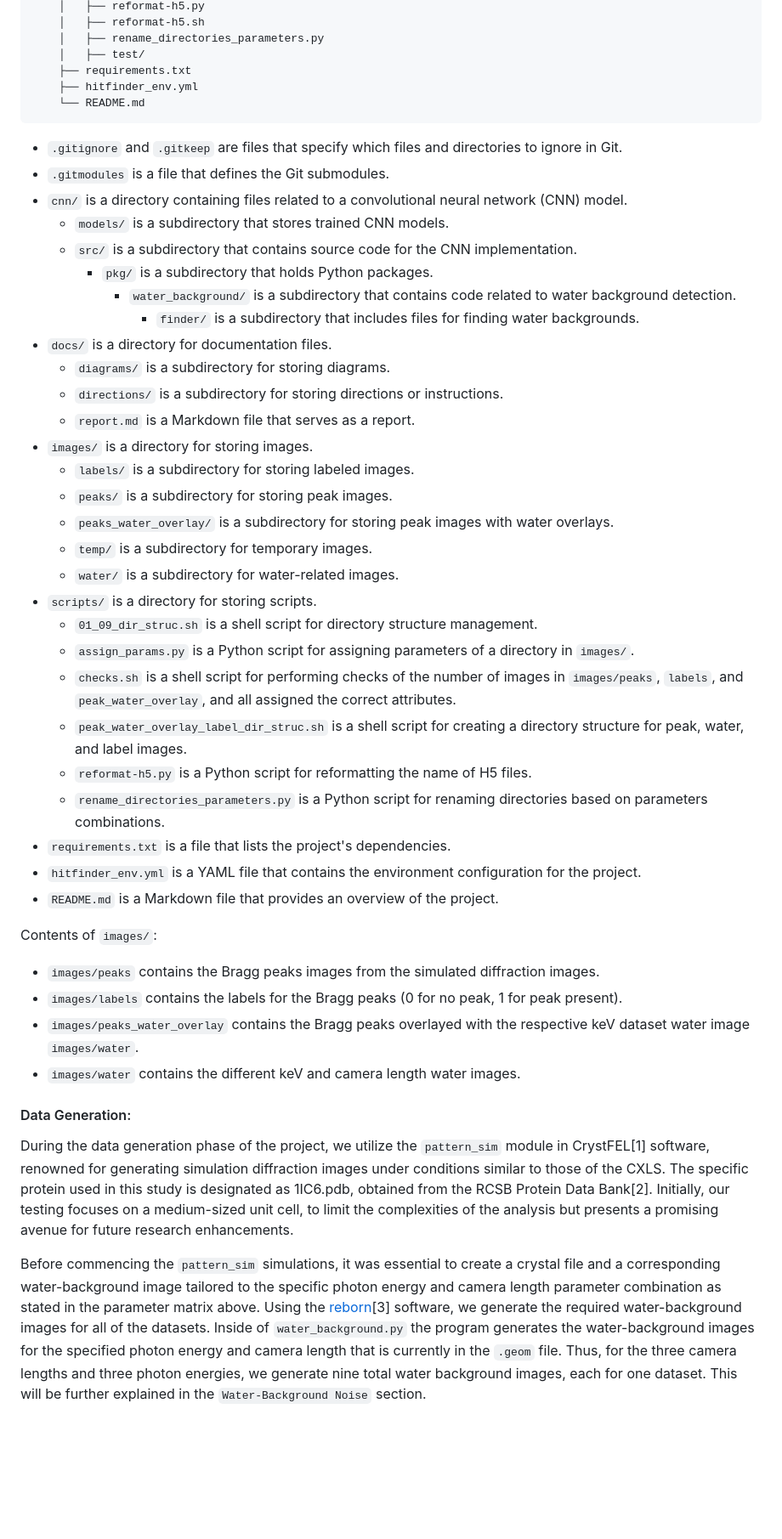
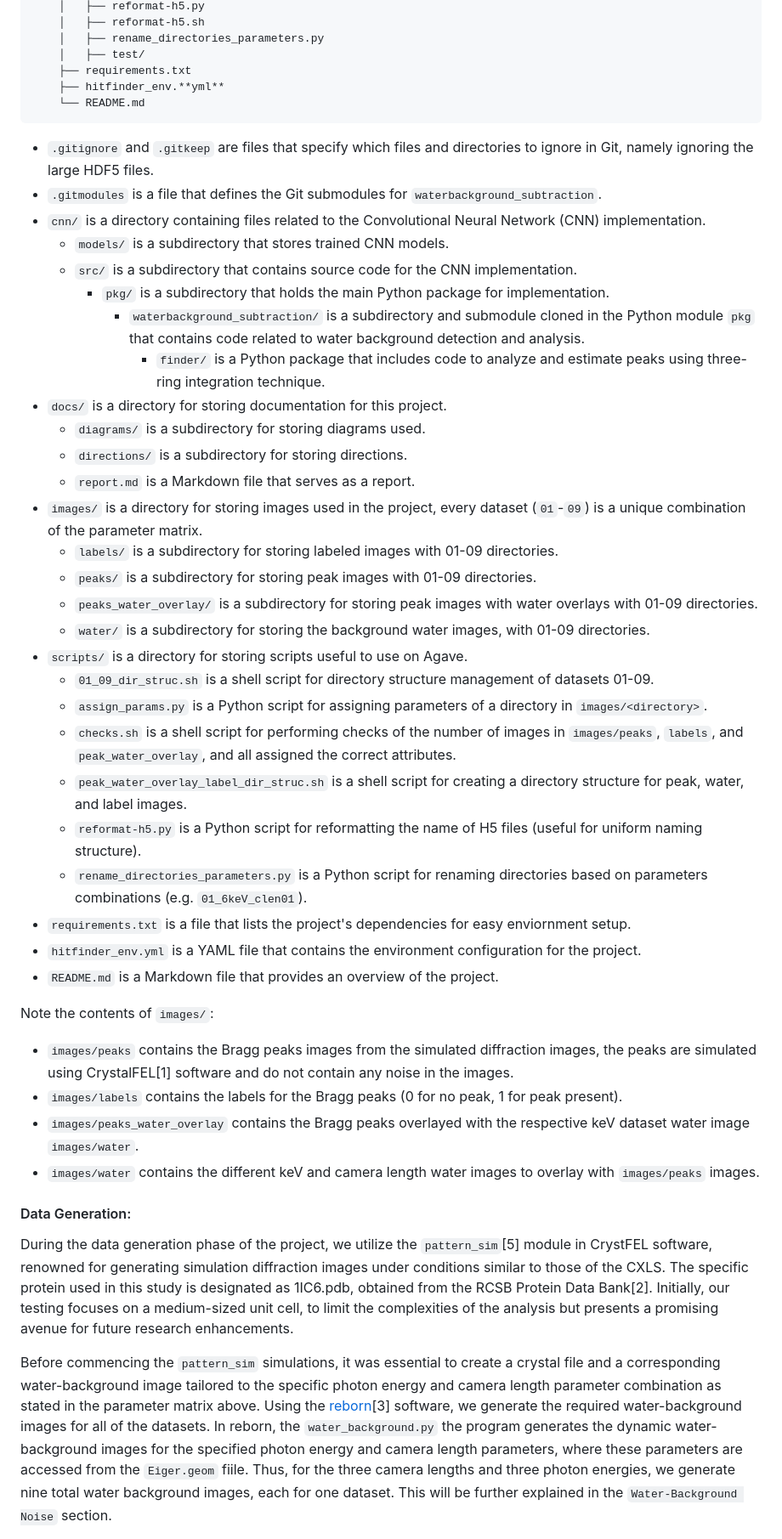
Before and after one commit to adamkurth/cxls_hitfinder, a Markdown page: docs/report.md, the part around one of its changes. Shown at 85% size. Rendered like a GitHub page; blank space fills up the shorter version.

Commit message:
report.md / finished until Data Processsing

````diff
--- a/docs/report.md
+++ b/docs/report.md
@@ -84,48 +87,47 @@ cxls_hitfinder/
     │   ├── rename_directories_parameters.py
     │   ├── test/
     ├── requirements.txt
-    ├── hitfinder_env.yml
+    ├── hitfinder_env.**yml**
     └── README.md
 ```
 
-- `.gitignore` and `.gitkeep` are files that specify which files and directories to ignore in Git.
-- `.gitmodules` is a file that defines the Git submodules.
-- `cnn/` is a directory containing files related to a convolutional neural network (CNN) model.
+- `.gitignore` and `.gitkeep` are files that specify which files and directories to ignore in Git, namely ignoring the large HDF5 files.
+- `.gitmodules` is a file that defines the Git submodules for `waterbackground_subtraction`.
+- `cnn/` is a directory containing files related to the Convolutional Neural Network (CNN) implementation.
     - `models/` is a subdirectory that stores trained CNN models.
     - `src/` is a subdirectory that contains source code for the CNN implementation.
-        - `pkg/` is a subdirectory that holds Python packages.
-            - `water_background/` is a subdirectory that contains code related to water background detection.
-                - `finder/` is a subdirectory that includes files for finding water backgrounds.
-- `docs/` is a directory for documentation files.
-    - `diagrams/` is a subdirectory for storing diagrams.
-    - `directions/` is a subdirectory for storing directions or instructions.
+        - `pkg/` is a subdirectory that holds the main Python package for implementation.
+            - `waterbackground_subtraction/` is a subdirectory and submodule cloned in the Python module `pkg` that contains code related to water background detection and analysis.
+                - `finder/` is a Python package that includes code to analyze and estimate peaks using three-ring integration technique.
+- `docs/` is a directory for storing documentation for this project.
+    - `diagrams/` is a subdirectory for storing diagrams used.
+    - `directions/` is a subdirectory for storing directions.
     - `report.md` is a Markdown file that serves as a report.
-- `images/` is a directory for storing images.
-    - `labels/` is a subdirectory for storing labeled images.
-    - `peaks/` is a subdirectory for storing peak images.
-    - `peaks_water_overlay/` is a subdirectory for storing peak images with water overlays.
-    - `temp/` is a subdirectory for temporary images.
-    - `water/` is a subdirectory for water-related images.
-- `scripts/` is a directory for storing scripts.
-    - `01_09_dir_struc.sh` is a shell script for directory structure management.
-    - `assign_params.py` is a Python script for assigning parameters of a directory in `images/`.
+- `images/` is a directory for storing images used in the project, every dataset (`01`-`09`) is a unique combination of the parameter matrix.
+    - `labels/` is a subdirectory for storing labeled images with 01-09 directories.
+    - `peaks/` is a subdirectory for storing peak images with 01-09 directories.
+    - `peaks_water_overlay/` is a subdirectory for storing peak images with water overlays with 01-09 directories.
+    - `water/` is a subdirectory for storing the background water images, with 01-09 directories.
+- `scripts/` is a directory for storing scripts useful to use on Agave.
+    - `01_09_dir_struc.sh` is a shell script for directory structure management of datasets 01-09.
+    - `assign_params.py` is a Python script for assigning parameters of a directory in `images/<directory>`.
     - `checks.sh` is a shell script for performing checks of the number of images in `images/peaks`, `labels`, and `peak_water_overlay`, and all assigned the correct attributes.
     - `peak_water_overlay_label_dir_struc.sh` is a shell script for creating a directory structure for peak, water, and label images.
-    - `reformat-h5.py` is a Python script for reformatting the name of H5 files.
-    - `rename_directories_parameters.py` is a Python script for renaming directories based on parameters combinations.
-- `requirements.txt` is a file that lists the project's dependencies.
+    - `reformat-h5.py` is a Python script for reformatting the name of H5 files (useful for uniform naming structure).
+    - `rename_directories_parameters.py` is a Python script for renaming directories based on parameters combinations (e.g. `01_6keV_clen01`).
+- `requirements.txt` is a file that lists the project's dependencies for easy enviornment setup.
 - `hitfinder_env.yml` is a YAML file that contains the environment configuration for the project.
 - `README.md` is a Markdown file that provides an overview of the project.
 
-Contents of `images/`:
-- `images/peaks` contains the Bragg peaks images from the simulated diffraction images.
+Note the contents of `images/`:
+- `images/peaks` contains the Bragg peaks images from the simulated diffraction images, the peaks are simulated using CrystalFEL[1] software and do not contain any noise in the images.
 - `images/labels` contains the labels for the Bragg peaks (0 for no peak, 1 for peak present).
 - `images/peaks_water_overlay` contains the Bragg peaks overlayed with the respective keV dataset water image `images/water`.
-- `images/water` contains the different keV and camera length water images.
+- `images/water` contains the different keV and camera length water images to overlay with `images/peaks` images.
 
 #### Data Generation:
 
-During the data generation phase of the project, we utilize the `pattern_sim` module in CrystFEL[1] software, renowned for generating simulation diffraction images under conditions similar to those of the CXLS. The specific protein used in this study is designated as 1IC6.pdb, obtained from the RCSB Protein Data Bank[2]. Initially, our testing focuses on a medium-sized unit cell, to limit the complexities of the analysis but presents a promising avenue for future research enhancements.
+During the data generation phase of the project, we utilize the `pattern_sim`[5] module in CrystFEL software, renowned for generating simulation diffraction images under conditions similar to those of the CXLS. The specific protein used in this study is designated as 1IC6.pdb, obtained from the RCSB Protein Data Bank[2]. Initially, our testing focuses on a medium-sized unit cell, to limit the complexities of the analysis but presents a promising avenue for future research enhancements.
 
-Before commencing the `pattern_sim` simulations, it was essential to create a crystal file and a corresponding water-background image tailored to the specific photon energy and camera length parameter combination as stated in the parameter matrix above. Using the [reborn](https://gitlab.com/kirianlab/reborn)[3] software, we generate the required water-background images for all of the datasets. Inside of `water_background.py` the program generates the water-background images for the specified photon energy and camera length that is currently in the `.geom` file. Thus, for the three camera lengths and three photon energies, we generate nine total water background images, each for one dataset. This will be further explained in the `Water-Background Noise` section.
+Before commencing the `pattern_sim` simulations, it was essential to create a crystal file and a corresponding water-background image tailored to the specific photon energy and camera length parameter combination as stated in the parameter matrix above. Using the [reborn](https://gitlab.com/kirianlab/reborn)[3] software, we generate the required water-background images for all of the datasets. In reborn, the `water_background.py` the program generates the dynamic water-background images for the specified photon energy and camera length parameters, where these parameters are accessed from the `Eiger.geom` fiile. Thus, for the three camera lengths and three photon energies, we generate nine total water background images, each for one dataset. This will be further explained in the `Water-Background Noise` section.
 
````
Also changed, not shown: other parts of docs/report.md (+18 -10 lines).
